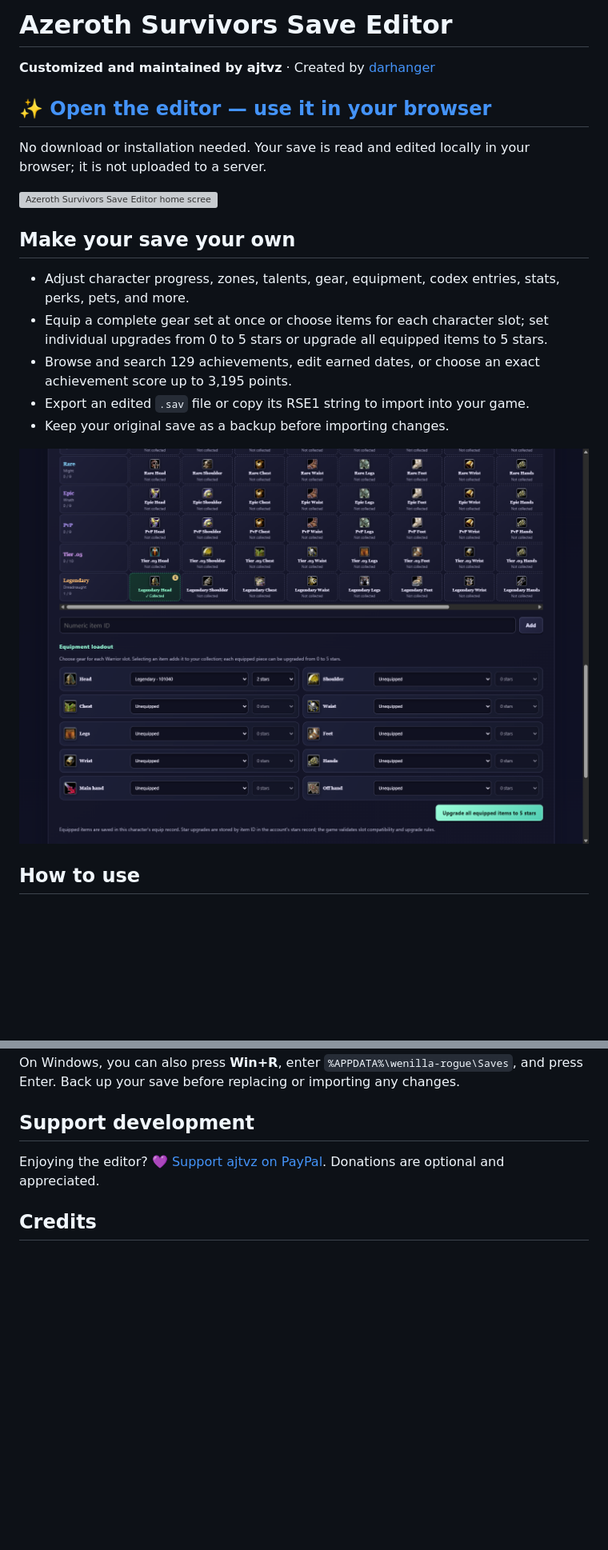
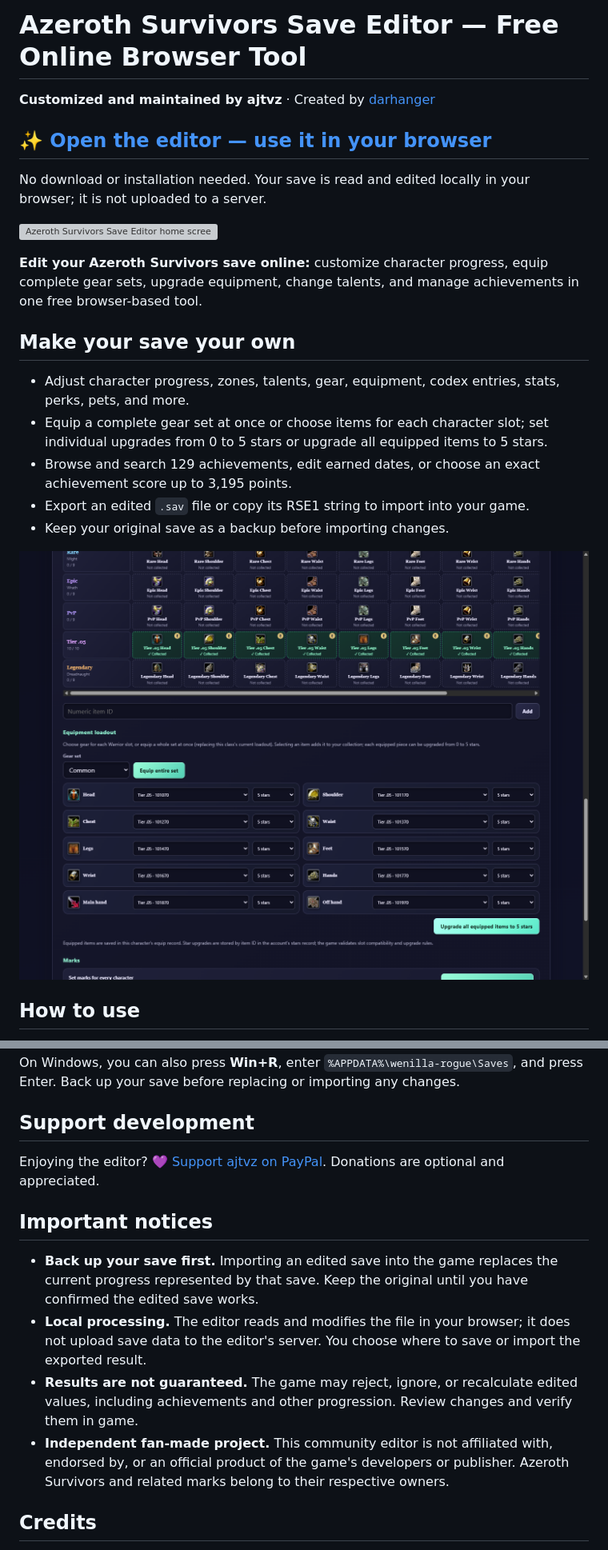
Before and after one commit to ajtvz/ASeditor, a Markdown page: README.md, 2 parts joined by grey strips. Shown at 80% size. Rendered like a GitHub page; pictures changed too: docs/screenshots/editor-equipment.png; blank space fills up the shorter version; grey boxes are pictures that could not be loaded.

Commit message:
Improve SEO and refresh editor README
Co-authored-by: Copilot <223556219+Copilot@users.noreply.github.com>

```diff
--- a/README.md
+++ b/README.md
@@ -1,4 +1,4 @@
-# Azeroth Survivors Save Editor
+# Azeroth Survivors Save Editor — Free Online Browser Tool
 
 **Customized and maintained by ajtvz** · Created by [darhanger](https://github.com/darhanger)
 
@@ -7,6 +7,8 @@
 No download or installation needed. Your save is read and edited locally in your browser; it is not uploaded to a server.
 
 ![Azeroth Survivors Save Editor home screen](docs/screenshots/editor-home.png)
+
+**Edit your Azeroth Survivors save online:** customize character progress, equip complete gear sets, upgrade equipment, change talents, and manage achievements in one free browser-based tool.
 
 ## Make your save your own
 
@@ -41,6 +43,13 @@ For quick access, open the game and choose **Settings → Saves → Open Save Fo
 
 Enjoying the editor? [💜 Support ajtvz on PayPal](https://paypal.me/aaronaj222). Donations are optional and appreciated.
 
+## Important notices
+
+- **Back up your save first.** Importing an edited save into the game replaces the current progress represented by that save. Keep the original until you have confirmed the edited save works.
+- **Local processing.** The editor reads and modifies the file in your browser; it does not upload save data to the editor's server. You choose where to save or import the exported result.
+- **Results are not guaranteed.** The game may reject, ignore, or recalculate edited values, including achievements and other progression. Review changes and verify them in game.
+- **Independent fan-made project.** This community editor is not affiliated with, endorsed by, or an official product of the game's developers or publisher. Azeroth Survivors and related marks belong to their respective owners.
+
 ## Credits
 
 The original Azeroth Survivors Save Editor was created by [darhanger](https://github.com/darhanger/AzerothSurvivors-SaveEditor). This edition is customized and maintained by [ajtvz](https://github.com/ajtvz), with expanded save customization and additional achievement tools.
```
Also changed, not shown: 7 other files.
